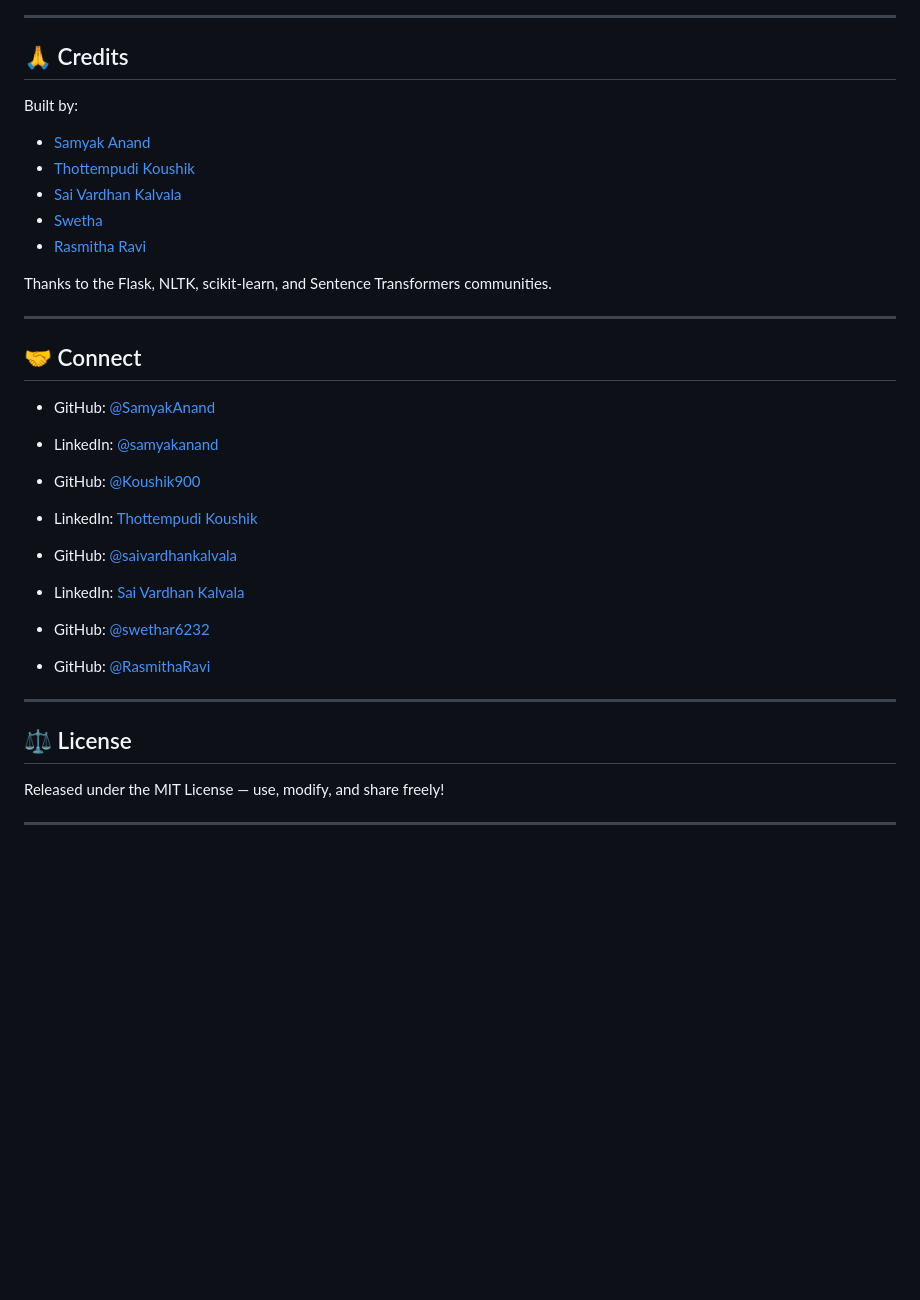
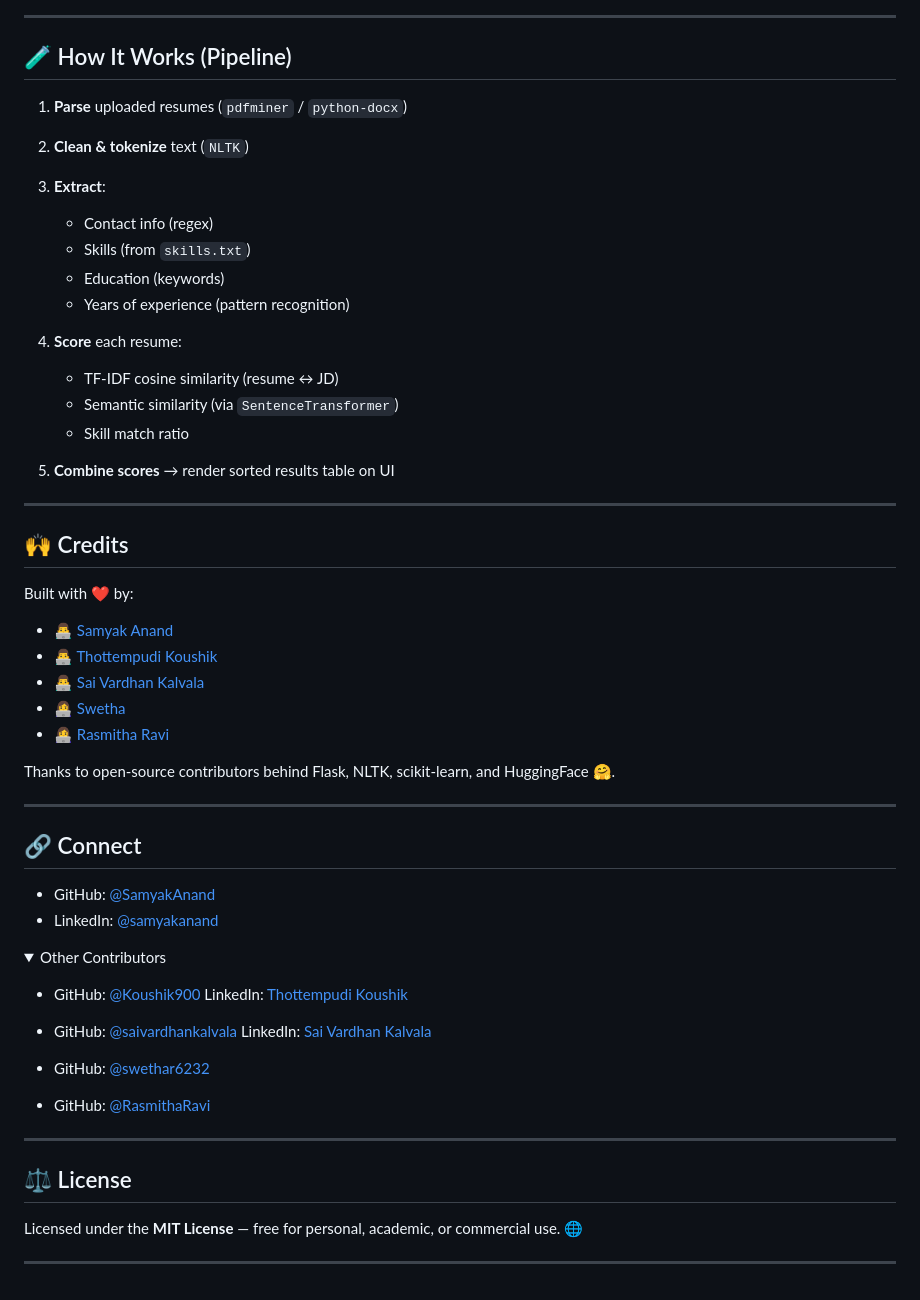
Before and after one commit to SamyakAnand/Resume-Analyzer, a Markdown page: README.md, the part around the change printed below. Drawn GitHub-style; folded sections open; blank space fills up the shorter version.

```diff
--- a/README.md
+++ b/README.md
@@ -111,39 +119,63 @@ pip install -r requirements.txt
 
 ---
 
-## 🙏 Credits
+## 🧪 How It Works (Pipeline)
 
-Built by:
-- [Samyak Anand](https://github.com/SamyakAnand)
-- [Thottempudi Koushik](https://github.com/Koushik900)
-- [Sai Vardhan Kalvala](https://github.com/saivardhankalvala)
-- [Swetha](https://github.com/swethar6232)
-- [Rasmitha Ravi](https://github.com/RasmithaRavi)
+1. **Parse** uploaded resumes (`pdfminer` / `python-docx`)
+2. **Clean & tokenize** text (`NLTK`)
+3. **Extract**:
 
-Thanks to the Flask, NLTK, scikit-learn, and Sentence Transformers communities.
+   * Contact info (regex)
+   * Skills (from `skills.txt`)
+   * Education (keywords)
+   * Years of experience (pattern recognition)
+4. **Score** each resume:
+
+   * TF-IDF cosine similarity (resume ↔ JD)
+   * Semantic similarity (via `SentenceTransformer`)
+   * Skill match ratio
+5. **Combine scores** → render sorted results table on UI
 
 ---
 
-## 🤝 Connect
+## 🙌 Credits
 
-- GitHub: [@SamyakAnand](https://github.com/SamyakAnand)
-- LinkedIn: [@samyakanand](https://www.linkedin.com/in/samyakanand/)
+Built with ❤️ by:
 
-- GitHub: [@Koushik900](https://github.com/Koushik900)
-- LinkedIn: [Thottempudi Koushik](https://www.linkedin.com/in/tk-koushik-1362bb200/)
+* 👨‍💻 [Samyak Anand](https://github.com/SamyakAnand)
+* 👨‍💻 [Thottempudi Koushik](https://github.com/Koushik900)
+* 👨‍💻 [Sai Vardhan Kalvala](https://github.com/saivardhankalvala)
+* 👩‍💻 [Swetha](https://github.com/swethar6232)
+* 👩‍💻 [Rasmitha Ravi](https://github.com/RasmithaRavi)
 
-- GitHub: [@saivardhankalvala](https://github.com/saivardhankalvala)
-- LinkedIn: [Sai Vardhan Kalvala](https://in.linkedin.com/in/saivardhankalvala16)
+Thanks to open-source contributors behind Flask, NLTK, scikit-learn, and HuggingFace 🤗.
 
-- GitHub: [@swethar6232](https://github.com/swethar6232)
+---
 
+## 🔗 Connect
 
-- GitHub: [@RasmithaRavi](https://github.com/RasmithaRavi)
+* GitHub: [@SamyakAnand](https://github.com/SamyakAnand)
+* LinkedIn: [@samyakanand](https://linkedin.com/in/samyakanand)
+
+<details>
+<summary>Other Contributors</summary>
+
+* GitHub: [@Koushik900](https://github.com/Koushik900)
+  LinkedIn: [Thottempudi Koushik](https://www.linkedin.com/in/tk-koushik-1362bb200/)
+
+* GitHub: [@saivardhankalvala](https://github.com/saivardhankalvala)
+  LinkedIn: [Sai Vardhan Kalvala](https://in.linkedin.com/in/saivardhankalvala16)
+
+* GitHub: [@swethar6232](https://github.com/swethar6232)
+
+* GitHub: [@RasmithaRavi](https://github.com/RasmithaRavi)
+
+</details>
 
 ---
 
 ## ⚖️ License
 
-Released under the MIT License — use, modify, and share freely!
+Licensed under the **MIT License** — free for personal, academic, or commercial use. 🌐
 
 ---
```
Also changed, not shown: other parts of README.md (+63 -55 lines).
